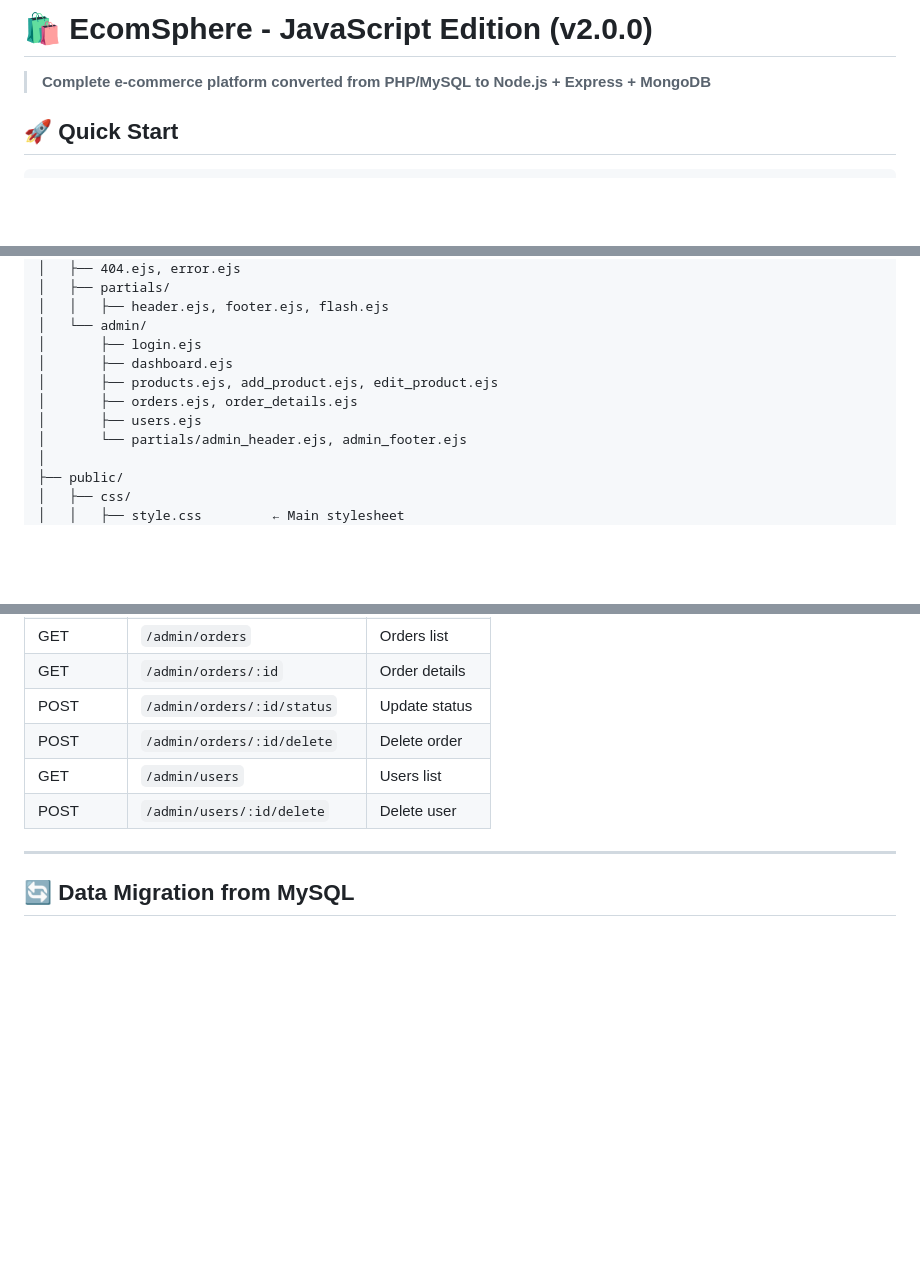
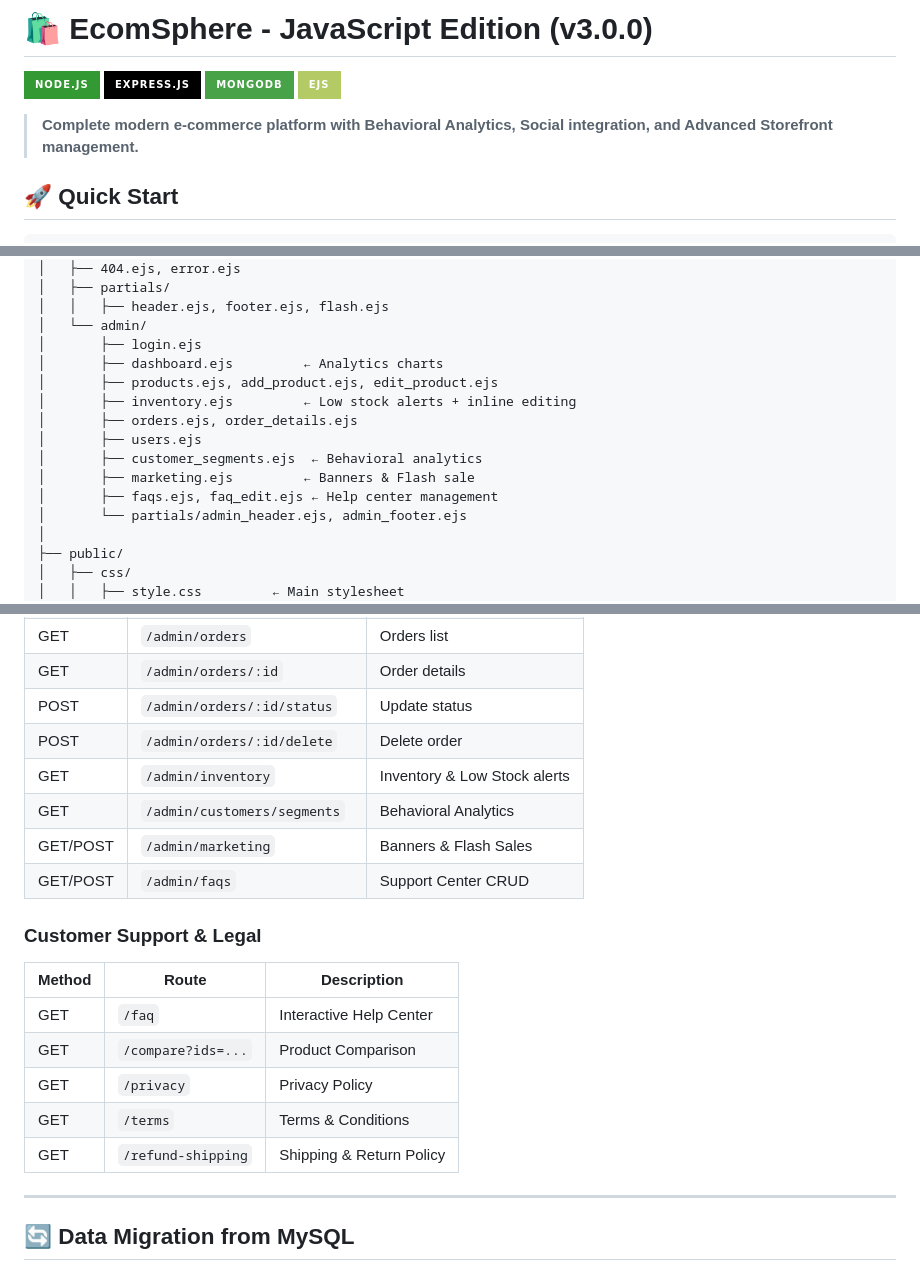
Before and after one commit to HarshMoradiya111/EcomSphere, a Markdown page: README.md, 3 parts joined by grey strips. Rendered like a GitHub page; badges without logos; blank space fills up the shorter version.

```diff
--- a/README.md
+++ b/README.md
@@ -1,6 +1,11 @@
-# 🛍️ EcomSphere - JavaScript Edition (v2.0.0)
+# 🛍️ EcomSphere - JavaScript Edition (v3.0.0)
 
-> **Complete e-commerce platform converted from PHP/MySQL to Node.js + Express + MongoDB**
+![Node.js](https://img.shields.io/badge/Node.js-339933?style=for-the-badge&logo=nodedotjs&logoColor=white)
+![Express](https://img.shields.io/badge/Express.js-000000?style=for-the-badge&logo=express&logoColor=white)
+![MongoDB](https://img.shields.io/badge/MongoDB-47A248?style=for-the-badge&logo=mongodb&logoColor=white)
+![EJS](https://img.shields.io/badge/EJS-B4CA65?style=for-the-badge&logo=ejs&logoColor=black)
+
+> **Complete modern e-commerce platform with Behavioral Analytics, Social integration, and Advanced Storefront management.**
 
 ## 🚀 Quick Start
 
@@ -102,10 +111,14 @@ EcomSphere-antigravity/
 │   │   ├── header.ejs, footer.ejs, flash.ejs
 │   └── admin/
 │       ├── login.ejs
-│       ├── dashboard.ejs
+│       ├── dashboard.ejs         ← Analytics charts
 │       ├── products.ejs, add_product.ejs, edit_product.ejs
+│       ├── inventory.ejs         ← Low stock alerts + inline editing
 │       ├── orders.ejs, order_details.ejs
 │       ├── users.ejs
+│       ├── customer_segments.ejs  ← Behavioral analytics
+│       ├── marketing.ejs         ← Banners & Flash sale
+│       ├── faqs.ejs, faq_edit.ejs ← Help center management
 │       └── partials/admin_header.ejs, admin_footer.ejs
 │
 ├── public/
@@ -177,8 +190,19 @@ EcomSphere-antigravity/
 | GET | `/admin/orders/:id` | Order details |
 | POST | `/admin/orders/:id/status` | Update status |
 | POST | `/admin/orders/:id/delete` | Delete order |
-| GET | `/admin/users` | Users list |
-| POST | `/admin/users/:id/delete` | Delete user |
+| GET | `/admin/inventory` | Inventory & Low Stock alerts |
+| GET | `/admin/customers/segments` | Behavioral Analytics |
+| GET/POST | `/admin/marketing` | Banners & Flash Sales |
+| GET/POST | `/admin/faqs` | Support Center CRUD |
+
+### Customer Support & Legal
+| Method | Route | Description |
+|--------|-------|-------------|
+| GET | `/faq` | Interactive Help Center |
+| GET | `/compare?ids=...` | Product Comparison |
+| GET | `/privacy` | Privacy Policy |
+| GET | `/terms` | Terms & Conditions |
+| GET | `/refund-shipping` | Shipping & Return Policy |
 
 ---
 
```
Also changed, not shown: other parts of README.md (+47 -14 lines).
